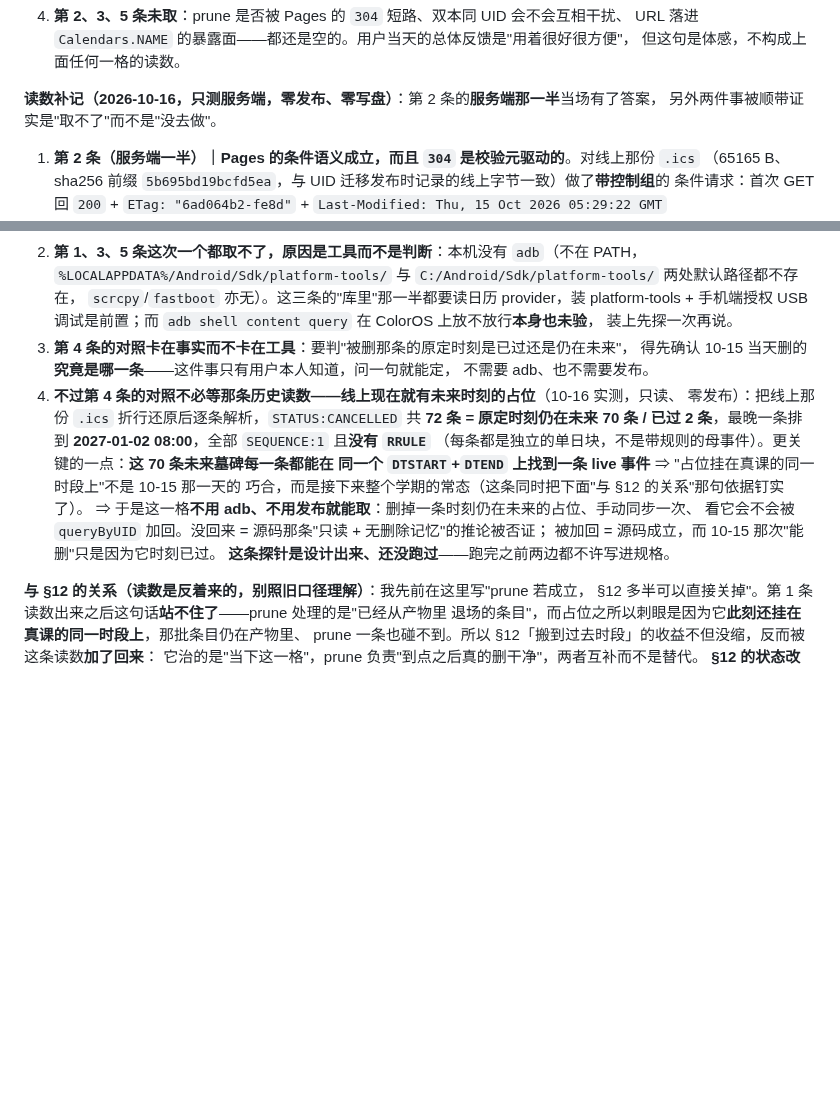
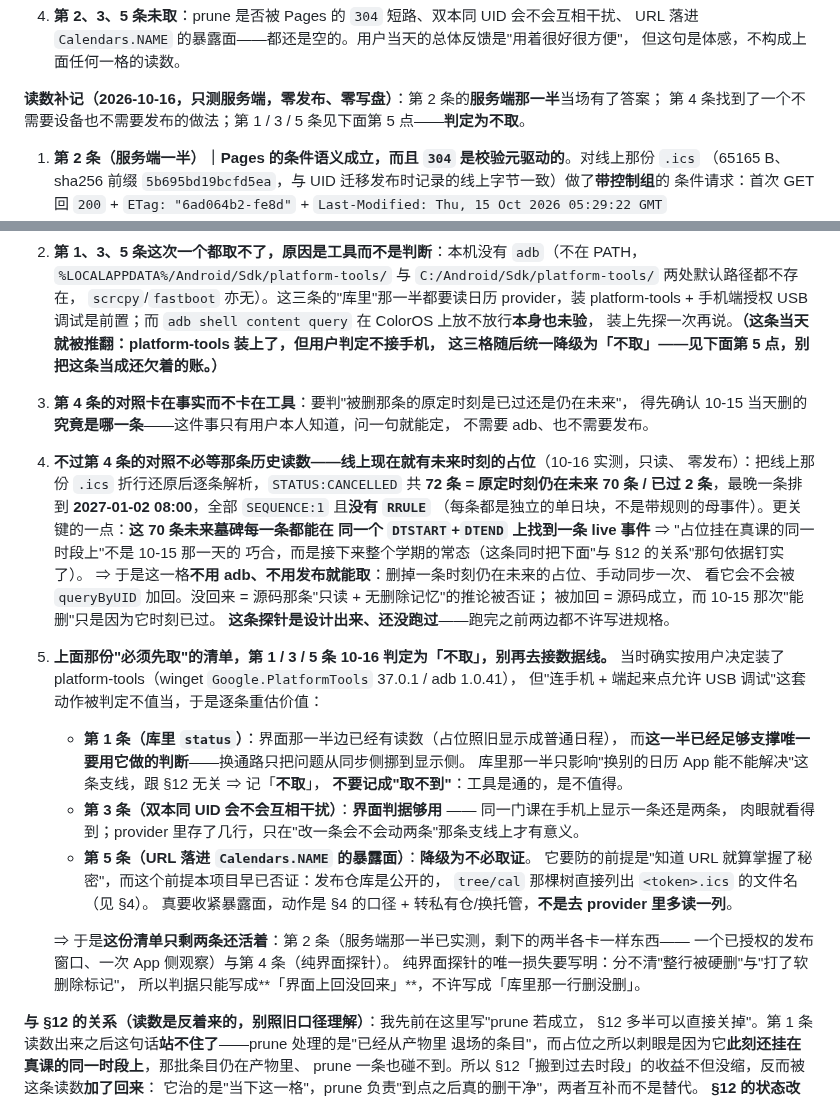
Before and after one commit to XLJFZ/xjtu-timetable-calendar, a Markdown page: docs/design/2026-10-11-subscription-followups.md, 2 parts joined by grey strips. Rendered like a GitHub page; blank space fills up the shorter version.

Commit message:
docs(design): §13 把第 1/3/5 格判定为「不取」，第 4 格探针改成纯界面判据
platform-tools 当天装上了（winget Google.PlatformTools 37.0.1 / adb 1.0.41），但用户判定
"连手机 + 点允许 USB 调试"不值当，于是逐条重估并写清理由，免得下一个会话当成还欠着的账：
第 1 格的界面那一半已足够支撑唯一的判断（库里那一半只影响"换日历 App"这条支线）；
第 3 格界面判据够用（一条还是两条肉眼可见）；第 5 格的前提早已在 §4 否证——
发布仓库公开、tree/cal 直接列出 <token>.ics，真要收紧暴露面，动作是转私有仓而不是多读一列。
清单只剩第 2 条（服务端已实测，另两半各卡一个授权发布窗口 / 一次 App 侧观察）
与第 4 条（删一条未来时刻的占位 → 手动同步 → 看界面上有没有回来）。
第 4 格的唯一损失写明：分不清硬删与软删标记，判据只能写"界面上回没回来"。
顺手收掉编辑带进去的两处连续空行（四条门禁全不检测这个，git diff --check 才看得见）。

```diff
--- a/docs/design/2026-10-11-subscription-followups.md
+++ b/docs/design/2026-10-11-subscription-followups.md
@@ -564,9 +564,8 @@ ICSx⁵ 建的日历写的是 `Calendars.CALENDAR_ACCESS_LEVEL = CAL_ACCESS_READ
    URL 落进 `Calendars.NAME` 的暴露面——都还是空的。用户当天的总体反馈是"用着很好很方便"，
    但这句是体感，不构成上面任何一格的读数。
 
-
-**读数补记（2026-10-16，只测服务端，零发布、零写盘）**：第 2 条的**服务端那一半**当场有了答案，
-另外两件事被顺带证实是"取不了"而不是"没去做"。
+**读数补记（2026-10-16，只测服务端，零发布、零写盘）**：第 2 条的**服务端那一半**当场有了答案；
+第 4 条找到了一个不需要设备也不需要发布的做法；第 1 / 3 / 5 条见下面第 5 点——**判定为不取**。
 
 1. **第 2 条（服务端一半）｜Pages 的条件语义成立，而且 `304` 是校验元驱动的**。对线上那份 `.ics`
    （65165 B、sha256 前缀 `5b695bd19bcfd5ea`，与 UID 迁移发布时记录的线上字节一致）做了**带控制组**的
@@ -584,7 +583,8 @@ ICSx⁵ 建的日历写的是 `Calendars.CALENDAR_ACCESS_LEVEL = CAL_ACCESS_READ
    `%LOCALAPPDATA%/Android/Sdk/platform-tools/` 与 `C:/Android/Sdk/platform-tools/` 两处默认路径都不存在，
    `scrcpy`/`fastboot` 亦无）。这三条的"库里"那一半都要读日历 provider，装 platform-tools +
    手机端授权 USB 调试是前置；而 `adb shell content query` 在 ColorOS 上放不放行**本身也未验**，
-   装上先探一次再说。
+   装上先探一次再说。**（这条当天就被推翻：platform-tools 装上了，但用户判定不接手机，
+   这三格随后统一降级为「不取」——见下面第 5 点，别把这条当成还欠着的账。）**
 3. **第 4 条的对照卡在事实而不卡在工具**：要判"被删那条的原定时刻是已过还是仍在未来"，
    得先确认 10-15 当天删的**究竟是哪一条**——这件事只有用户本人知道，问一句就能定，
    不需要 adb、也不需要发布。
@@ -598,6 +598,25 @@ ICSx⁵ 建的日历写的是 `Calendars.CALENDAR_ACCESS_LEVEL = CAL_ACCESS_READ
    看它会不会被 `queryByUID` 加回。没回来 = 源码那条"只读 + 无删除记忆"的推论被否证；
    被加回 = 源码成立，而 10-15 那次"能删"只是因为它时刻已过。
    **这条探针是设计出来、还没跑过**——跑完之前两边都不许写进规格。
+5. **上面那份"必须先取"的清单，第 1 / 3 / 5 条 10-16 判定为「不取」，别再去接数据线。**
+   当时确实按用户决定装了 platform-tools（winget `Google.PlatformTools` 37.0.1 / adb 1.0.41），
+   但"连手机 + 端起来点允许 USB 调试"这套动作被判定不值当，于是逐条重估价值：
+
+   - **第 1 条（库里 `status`）**：界面那一半边已经有读数（占位照旧显示成普通日程），
+     而**这一半已经足够支撑唯一要用它做的判断**——换通路只把问题从同步侧挪到显示侧。
+     库里那一半只影响"换别的日历 App 能不能解决"这条支线，跟 §12 无关 ⇒ 记「**不取**」，
+     **不要记成"取不到"**：工具是通的，是不值得。
+   - **第 3 条（双本同 UID 会不会互相干扰）**：**界面判据够用** —— 同一门课在手机上显示一条还是两条，
+     肉眼就看得到；provider 里存了几行，只在"改一条会不会动两条"那条支线上才有意义。
+   - **第 5 条（URL 落进 `Calendars.NAME` 的暴露面）**：**降级为不必取证**。
+     它要防的前提是"知道 URL 就算掌握了秘密"，而这个前提本项目早已否证：发布仓库是公开的，
+     `tree/cal` 那棵树直接列出 `<token>.ics` 的文件名（见 §4）。
+     真要收紧暴露面，动作是 §4 的口径 + 转私有仓/换托管，**不是去 provider 里多读一列**。
+
+   ⇒ 于是**这份清单只剩两条还活着**：第 2 条（服务端那一半已实测，剩下的两半各卡一样东西——
+   一个已授权的发布窗口、一次 App 侧观察）与第 4 条（纯界面探针）。
+   纯界面探针的唯一损失要写明：分不清"整行被硬删"与"打了软删除标记"，
+   所以判据只能写成**「界面上回没回来」**，不许写成「库里那一行删没删」。
 
 **与 §12 的关系（读数是反着来的，别照旧口径理解）**：我先前在这里写"prune 若成立，
 §12 多半可以直接关掉"。第 1 条读数出来之后这句话**站不住了**——prune 处理的是"已经从产物里
```
